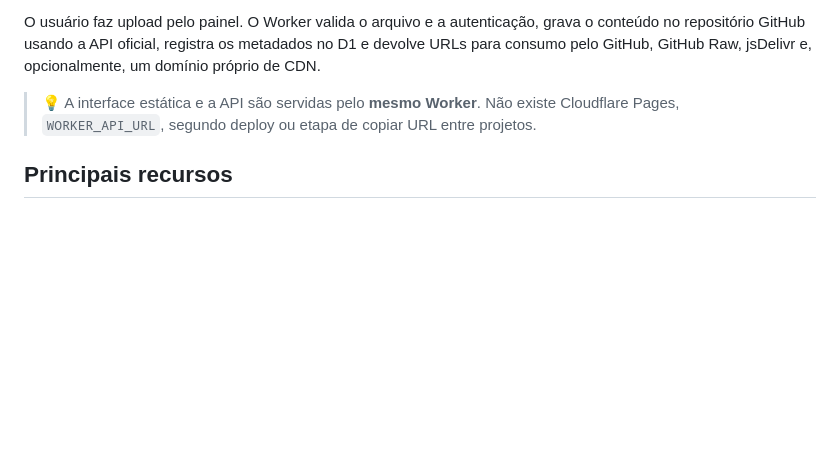
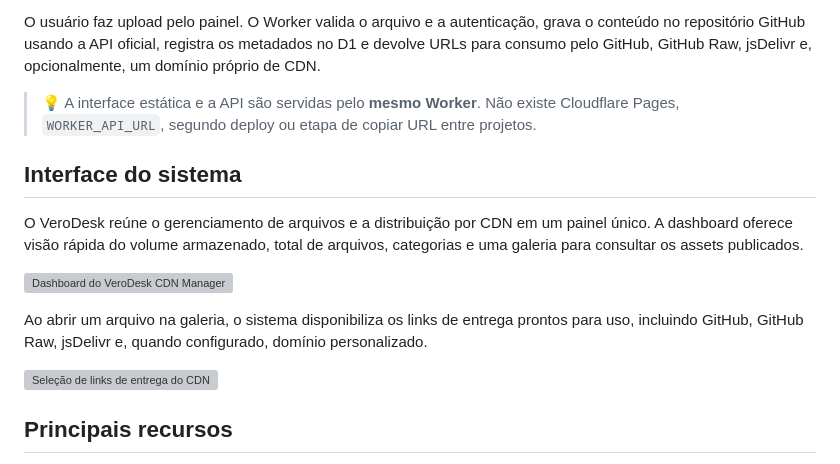
Before and after one commit to samucamg/verodesk-cdn-github, a Markdown page: README.md, the part around one of its changes. Drawn GitHub-style; blank space fills up the shorter version; grey boxes are pictures that could not be loaded.

```diff
--- a/README.md
+++ b/README.md
@@ -33,6 +34,16 @@ O **VeroDesk Serverless CDN Orchestrator** transforma um repositório GitHub em
 O usuário faz upload pelo painel. O Worker valida o arquivo e a autenticação, grava o conteúdo no repositório GitHub usando a API oficial, registra os metadados no D1 e devolve URLs para consumo pelo GitHub, GitHub Raw, jsDelivr e, opcionalmente, um domínio próprio de CDN.
 
 > 💡 A interface estática e a API são servidas pelo **mesmo Worker**. Não existe Cloudflare Pages, `WORKER_API_URL`, segundo deploy ou etapa de copiar URL entre projetos.
+
+## Interface do sistema
+
+O VeroDesk reúne o gerenciamento de arquivos e a distribuição por CDN em um painel único. A dashboard oferece visão rápida do volume armazenado, total de arquivos, categorias e uma galeria para consultar os assets publicados.
+
+![Dashboard do VeroDesk CDN Manager](https://cdn.jsdelivr.net/gh/samucamg/imagens/Outros/2026/08/cdn_manager_1787439929.jpg)
+
+Ao abrir um arquivo na galeria, o sistema disponibiliza os links de entrega prontos para uso, incluindo GitHub, GitHub Raw, jsDelivr e, quando configurado, domínio personalizado.
+
+![Seleção de links de entrega do CDN](https://cdn.jsdelivr.net/gh/samucamg/imagens/Outros/2026/08/imagens_cdn_1787439907.jpg)
 
 ## Principais recursos
 
```
Also changed, not shown: other parts of README.md (+2 -1 lines).
